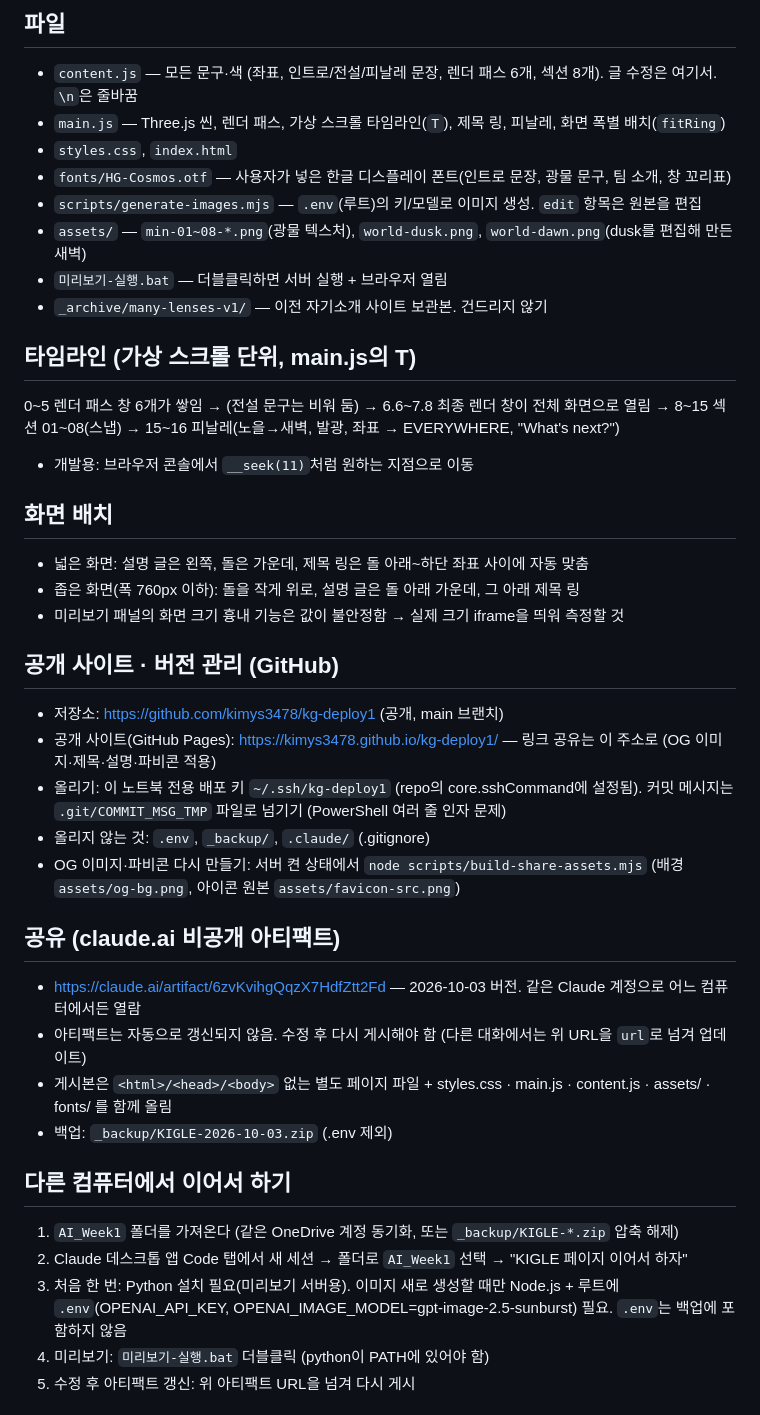
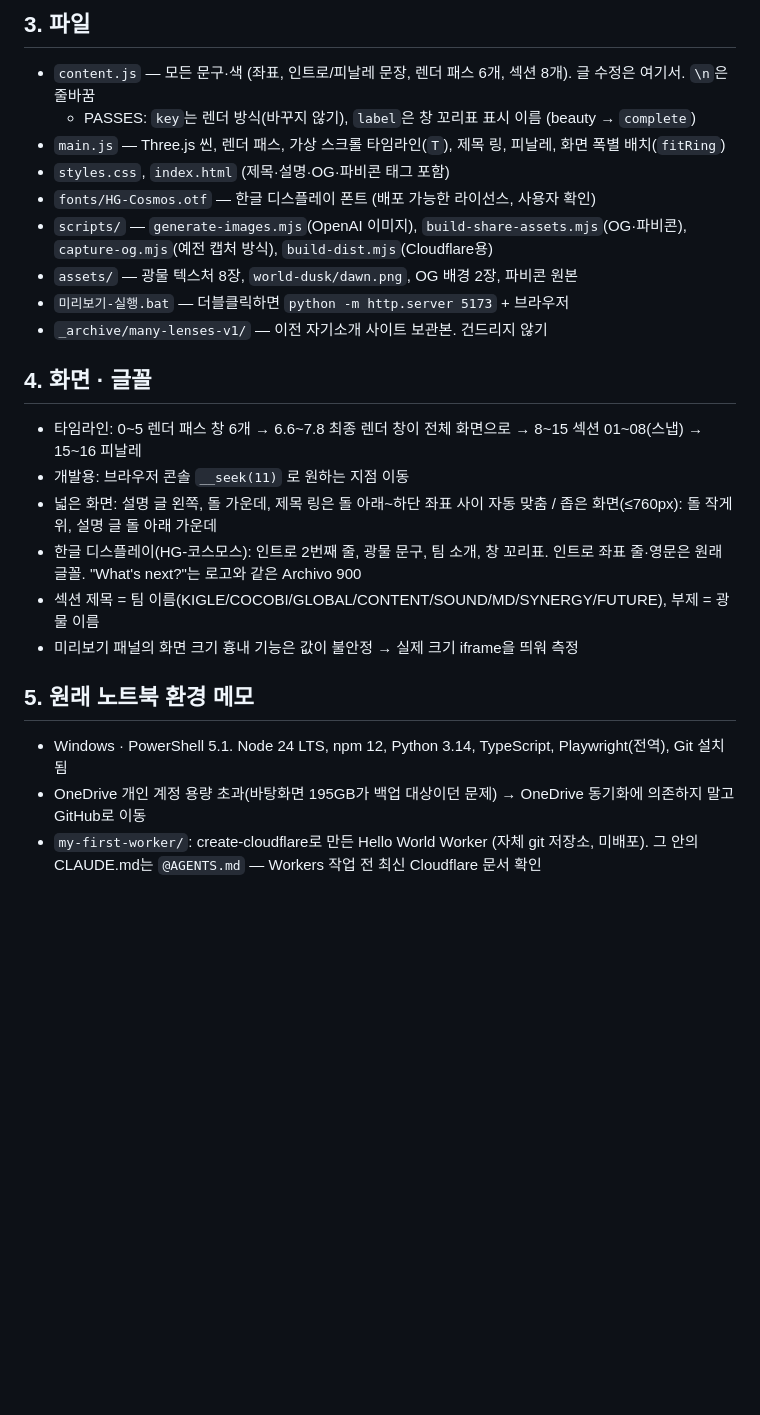
Before and after one commit to kimys3478/kg-deploy1, a Markdown page: CLAUDE.md, the part around one of its changes. Rendered like a GitHub page; blank space fills up the shorter version.

```diff
--- a/CLAUDE.md
+++ b/CLAUDE.md
@@ -12,40 +70,25 @@ guillaumecolombel.fr의 연출 구조(창 쌓기 · 렌더 패스 · 씬 전환
 
-## 파일
-- `content.js` — 모든 문구·색 (좌표, 인트로/전설/피날레 문장, 렌더 패스 6개, 섹션 8개). 글 수정은 여기서. `\n`은 줄바꿈
+## 3. 파일
+- `content.js` — 모든 문구·색 (좌표, 인트로/피날레 문장, 렌더 패스 6개, 섹션 8개). 글 수정은 여기서. `\n`은 줄바꿈
+  - PASSES: `key`는 렌더 방식(바꾸지 않기), `label`은 창 꼬리표 표시 이름 (beauty → `complete`)
 - `main.js` — Three.js 씬, 렌더 패스, 가상 스크롤 타임라인(`T`), 제목 링, 피날레, 화면 폭별 배치(`fitRing`)
-- `styles.css`, `index.html`
-- `fonts/HG-Cosmos.otf` — 사용자가 넣은 한글 디스플레이 폰트(인트로 문장, 광물 문구, 팀 소개, 창 꼬리표)
-- `scripts/generate-images.mjs` — `.env`(루트)의 키/모델로 이미지 생성. `edit` 항목은 원본을 편집
-- `assets/` — `min-01~08-*.png`(광물 텍스처), `world-dusk.png`, `world-dawn.png`(dusk를 편집해 만든 새벽)
-- `미리보기-실행.bat` — 더블클릭하면 서버 실행 + 브라우저 열림
+- `styles.css`, `index.html` (제목·설명·OG·파비콘 태그 포함)
+- `fonts/HG-Cosmos.otf` — 한글 디스플레이 폰트 (배포 가능한 라이선스, 사용자 확인)
+- `scripts/` — `generate-images.mjs`(OpenAI 이미지), `build-share-assets.mjs`(OG·파비콘), `capture-og.mjs`(예전 캡처 방식), `build-dist.mjs`(Cloudflare용)
+- `assets/` — 광물 텍스처 8장, `world-dusk/dawn.png`, OG 배경 2장, 파비콘 원본
+- `미리보기-실행.bat` — 더블클릭하면 `python -m http.server 5173` + 브라우저
 - `_archive/many-lenses-v1/` — 이전 자기소개 사이트 보관본. 건드리지 않기
 
-## 타임라인 (가상 스크롤 단위, main.js의 T)
-0~5 렌더 패스 창 6개가 쌓임 → (전설 문구는 비워 둠) → 6.6~7.8 최종 렌더 창이 전체 화면으로 열림 → 8~15 섹션 01~08(스냅) → 15~16 피날레(노을→새벽, 발광, 좌표 → EVERYWHERE, "What's next?")
-- 개발용: 브라우저 콘솔에서 `__seek(11)`처럼 원하는 지점으로 이동
+## 4. 화면 · 글꼴
+- 타임라인: 0~5 렌더 패스 창 6개 → 6.6~7.8 최종 렌더 창이 전체 화면으로 → 8~15 섹션 01~08(스냅) → 15~16 피날레
+- 개발용: 브라우저 콘솔 `__seek(11)` 로 원하는 지점 이동
+- 넓은 화면: 설명 글 왼쪽, 돌 가운데, 제목 링은 돌 아래~하단 좌표 사이 자동 맞춤 / 좁은 화면(≤760px): 돌 작게 위, 설명 글 돌 아래 가운데
+- 한글 디스플레이(HG-코스모스): 인트로 2번째 줄, 광물 문구, 팀 소개, 창 꼬리표. 인트로 좌표 줄·영문은 원래 글꼴. "What's next?"는 로고와 같은 Archivo 900
+- 섹션 제목 = 팀 이름(KIGLE/COCOBI/GLOBAL/CONTENT/SOUND/MD/SYNERGY/FUTURE), 부제 = 광물 이름
+- 미리보기 패널의 화면 크기 흉내 기능은 값이 불안정 → 실제 크기 iframe을 띄워 측정
 
-## 화면 배치
-- 넓은 화면: 설명 글은 왼쪽, 돌은 가운데, 제목 링은 돌 아래~하단 좌표 사이에 자동 맞춤
-- 좁은 화면(폭 760px 이하): 돌을 작게 위로, 설명 글은 돌 아래 가운데, 그 아래 제목 링
-- 미리보기 패널의 화면 크기 흉내 기능은 값이 불안정함 → 실제 크기 iframe을 띄워 측정할 것
+## 5. 원래 노트북 환경 메모
+- Windows · PowerShell 5.1. Node 24 LTS, npm 12, Python 3.14, TypeScript, Playwright(전역), Git 설치됨
+- OneDrive 개인 계정 용량 초과(바탕화면 195GB가 백업 대상이던 문제) → OneDrive 동기화에 의존하지 말고 GitHub로 이동
+- `my-first-worker/`: create-cloudflare로 만든 Hello World Worker (자체 git 저장소, 미배포). 그 안의 CLAUDE.md는 `@AGENTS.md` — Workers 작업 전 최신 Cloudflare 문서 확인
 
-## 공개 사이트 · 버전 관리 (GitHub)
-- 저장소: https://github.com/kimys3478/kg-deploy1 (공개, main 브랜치)
-- 공개 사이트(GitHub Pages): https://kimys3478.github.io/kg-deploy1/ — 링크 공유는 이 주소로 (OG 이미지·제목·설명·파비콘 적용)
-- 올리기: 이 노트북 전용 배포 키 `~/.ssh/kg-deploy1` (repo의 core.sshCommand에 설정됨). 커밋 메시지는 `.git/COMMIT_MSG_TMP` 파일로 넘기기 (PowerShell 여러 줄 인자 문제)
-- 올리지 않는 것: `.env`, `_backup/`, `.claude/` (.gitignore)
-- OG 이미지·파비콘 다시 만들기: 서버 켠 상태에서 `node scripts/build-share-assets.mjs` (배경 `assets/og-bg.png`, 아이콘 원본 `assets/favicon-src.png`)
-
-## 공유 (claude.ai 비공개 아티팩트)
-- https://claude.ai/artifact/6zvKvihgQqzX7HdfZtt2Fd — 2026-10-03 버전. 같은 Claude 계정으로 어느 컴퓨터에서든 열람
-- 아티팩트는 자동으로 갱신되지 않음. 수정 후 다시 게시해야 함 (다른 대화에서는 위 URL을 `url`로 넘겨 업데이트)
-- 게시본은 `<html>/<head>/<body>` 없는 별도 페이지 파일 + styles.css · main.js · content.js · assets/ · fonts/ 를 함께 올림
-- 백업: `_backup/KIGLE-2026-10-03.zip` (.env 제외)
-
-## 다른 컴퓨터에서 이어서 하기
-1. `AI_Week1` 폴더를 가져온다 (같은 OneDrive 계정 동기화, 또는 `_backup/KIGLE-*.zip` 압축 해제)
-2. Claude 데스크톱 앱 Code 탭에서 새 세션 → 폴더로 `AI_Week1` 선택 → "KIGLE 페이지 이어서 하자"
-3. 처음 한 번: Python 설치 필요(미리보기 서버용). 이미지 새로 생성할 때만 Node.js + 루트에 `.env`(OPENAI_API_KEY, OPENAI_IMAGE_MODEL=gpt-image-2.5-sunburst) 필요. `.env`는 백업에 포함하지 않음
-4. 미리보기: `미리보기-실행.bat` 더블클릭 (python이 PATH에 있어야 함)
-5. 수정 후 아티팩트 갱신: 위 아티팩트 URL을 넘겨 다시 게시
-
```
Also changed, not shown: other parts of CLAUDE.md (+65 -17 lines).
